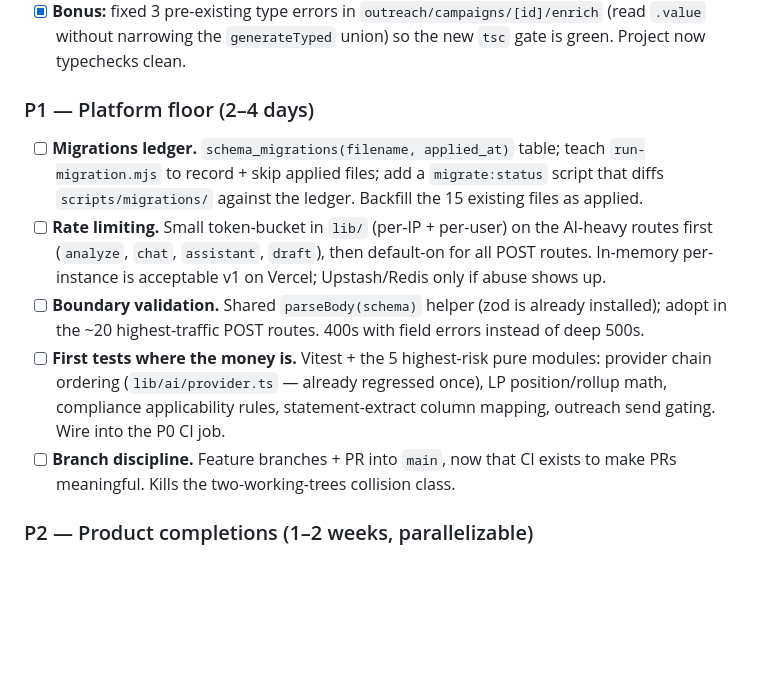
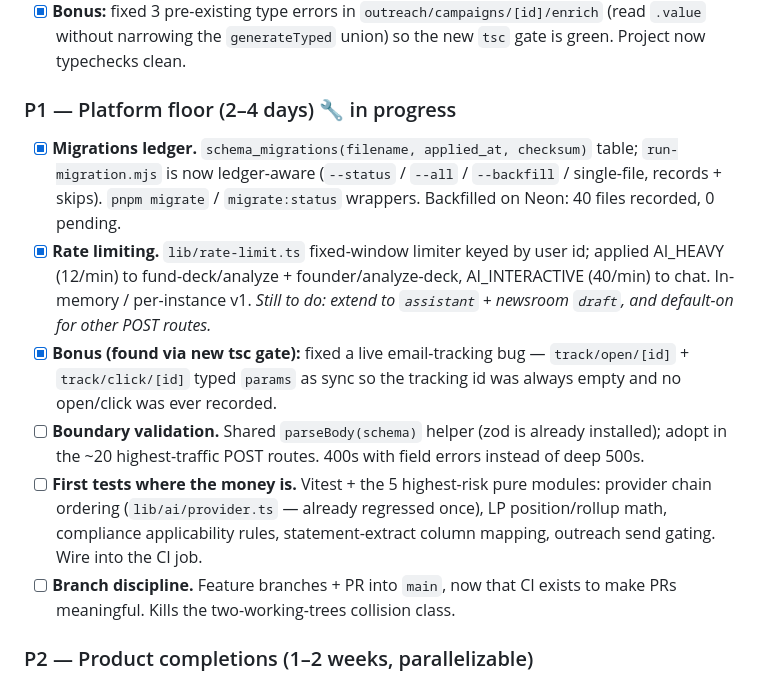
Before and after one commit to 345668/Anker, a Markdown page: NEXT_IMPLEMENTATIONS.md, the part around the change. GitHub-like rendering; blank space fills up the shorter version.

Commit message:
docs: mark P0 done + P1 ledger/rate-limit progress
Co-Authored-By: Claude Opus 4.8 <noreply@anthropic.com>

```diff
--- a/NEXT_IMPLEMENTATIONS.md
+++ b/NEXT_IMPLEMENTATIONS.md
@@ -148,16 +148,21 @@ before P0 lands, because P0 is what makes shipping the rest safe.
       `generateTyped` union) so the new `tsc` gate is green. Project now
       typechecks clean.
 
-### P1 — Platform floor (2–4 days)
+### P1 — Platform floor (2–4 days)  🔧 in progress
 
-- [ ] **Migrations ledger.** `schema_migrations(filename, applied_at)` table;
-      teach `run-migration.mjs` to record + skip applied files; add a
-      `migrate:status` script that diffs `scripts/migrations/` against the
-      ledger. Backfill the 15 existing files as applied.
-- [ ] **Rate limiting.** Small token-bucket in `lib/` (per-IP + per-user) on
-      the AI-heavy routes first (`analyze`, `chat`, `assistant`, `draft`),
-      then default-on for all POST routes. In-memory per-instance is
-      acceptable v1 on Vercel; Upstash/Redis only if abuse shows up.
+- [x] **Migrations ledger.** `schema_migrations(filename, applied_at, checksum)`
+      table; `run-migration.mjs` is now ledger-aware (`--status` / `--all` /
+      `--backfill` / single-file, records + skips). `pnpm migrate` /
+      `migrate:status` wrappers. Backfilled on Neon: 40 files recorded, 0
+      pending.
+- [x] **Rate limiting.** `lib/rate-limit.ts` fixed-window limiter keyed by
+      user id; applied AI_HEAVY (12/min) to fund-deck/analyze +
+      founder/analyze-deck, AI_INTERACTIVE (40/min) to chat. In-memory /
+      per-instance v1. *Still to do: extend to `assistant` + newsroom
+      `draft`, and default-on for other POST routes.*
+- [x] **Bonus (found via new tsc gate):** fixed a live email-tracking bug —
+      `track/open/[id]` + `track/click/[id]` typed `params` as sync so the
+      tracking id was always empty and no open/click was ever recorded.
 - [ ] **Boundary validation.** Shared `parseBody(schema)` helper (zod is
       already installed); adopt in the ~20 highest-traffic POST routes.
       400s with field errors instead of deep 500s.
@@ -165,7 +170,7 @@ before P0 lands, because P0 is what makes shipping the rest safe.
       modules: provider chain ordering (`lib/ai/provider.ts` — already
       regressed once), LP position/rollup math, compliance applicability
       rules, statement-extract column mapping, outreach send gating.
-      Wire into the P0 CI job.
+      Wire into the CI job.
 - [ ] **Branch discipline.** Feature branches + PR into `main`, now that CI
       exists to make PRs meaningful. Kills the two-working-trees collision
       class.
```
